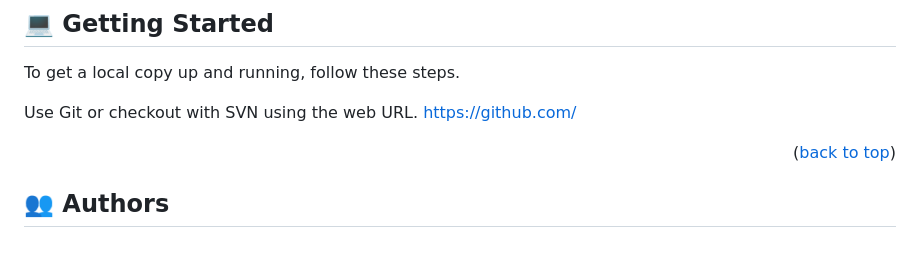
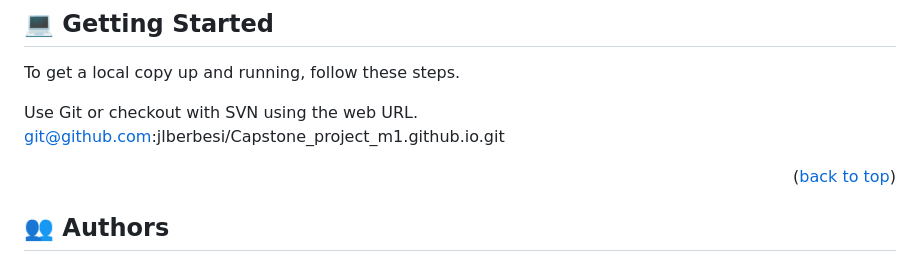
Before and after one commit to jlberbesi/Capstone_project_m1, a Markdown page: README.md, the part around the change. GitHub-like rendering.

Commit message:
Add a link to easy clone it

```diff
--- a/README.md
+++ b/README.md
@@ -72,7 +72,7 @@ Walking through portfolio outline.
 To get a local copy up and running, follow these steps.
 
 Use Git or checkout with SVN using the web URL.
-https://github.com/
+git@github.com:jlberbesi/Capstone_project_m1.github.io.git
 
 
 <p align="right">(<a href="#readme-top">back to top</a>)</p>
```
